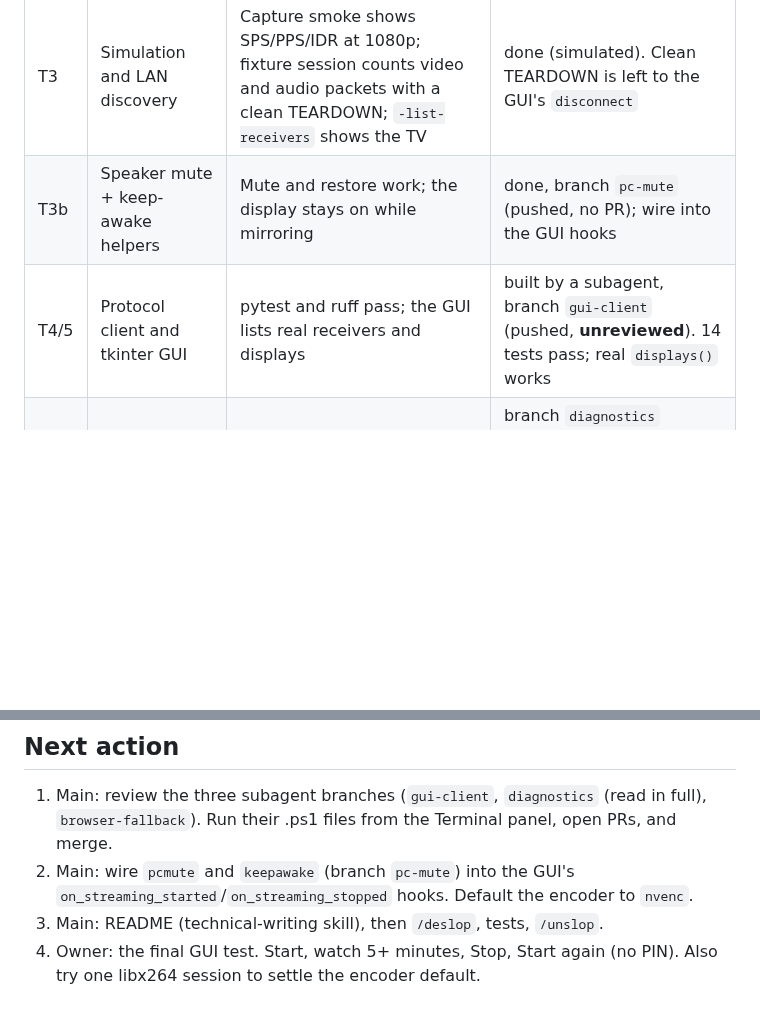
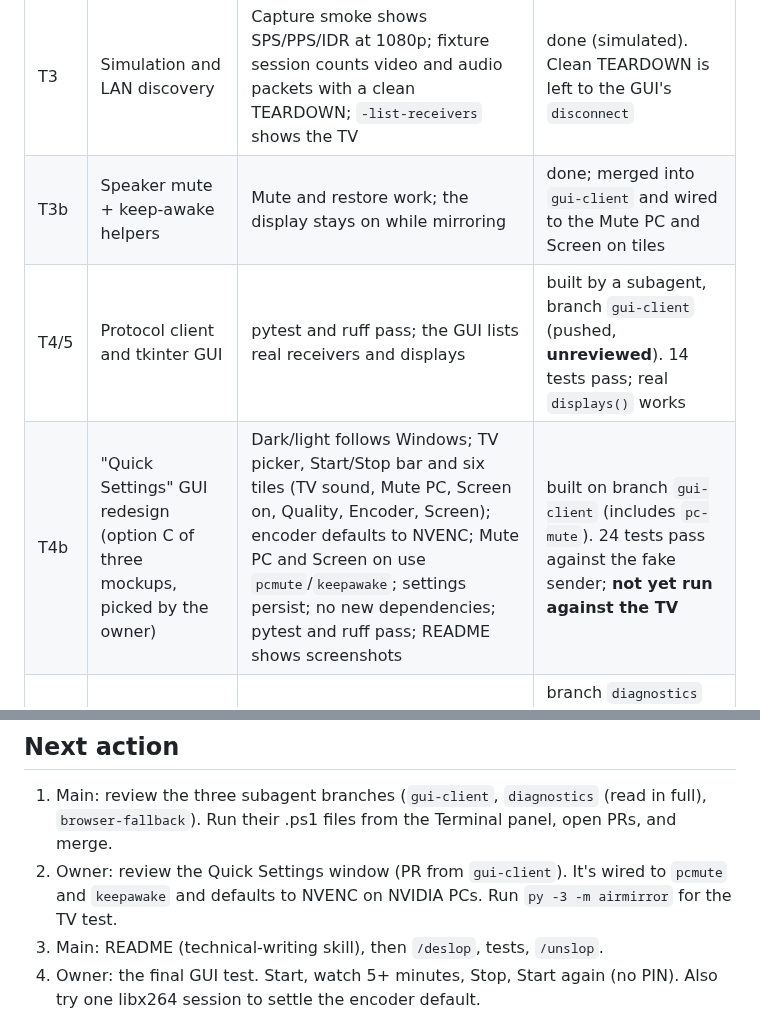
Before and after one commit to tonesjones/airplay-windows, a Markdown page: PLAN.md, 2 parts joined by grey strips. Drawn GitHub-style; blank space fills up the shorter version.

```diff
--- a/PLAN.md
+++ b/PLAN.md
@@ -54,8 +54,9 @@ TV, the fallback is a browser stream that the TV opens.
 | T1 | Scaffold, toolchain, `setup.ps1`, build | `setup.ps1` builds `bin\open-airplay.exe`; `go test ./...` passes | done (#1) |
 | T2 | NTP fallback patch | Patched build passes the fixture test for a receiver without a ClockID | done (#2) |
 | T3 | Simulation and LAN discovery | Capture smoke shows SPS/PPS/IDR at 1080p; fixture session counts video and audio packets with a clean TEARDOWN; `-list-receivers` shows the TV | done (simulated). Clean TEARDOWN is left to the GUI's `disconnect` |
-| T3b | Speaker mute + keep-awake helpers | Mute and restore work; the display stays on while mirroring | done, branch `pc-mute` (pushed, no PR); wire into the GUI hooks |
+| T3b | Speaker mute + keep-awake helpers | Mute and restore work; the display stays on while mirroring | done; merged into `gui-client` and wired to the Mute PC and Screen on tiles |
 | T4/5 | Protocol client and tkinter GUI | pytest and ruff pass; the GUI lists real receivers and displays | built by a subagent, branch `gui-client` (pushed, **unreviewed**). 14 tests pass; real `displays()` works |
+| T4b | "Quick Settings" GUI redesign (option C of three mockups, picked by the owner) | Dark/light follows Windows; TV picker, Start/Stop bar and six tiles (TV sound, Mute PC, Screen on, Quality, Encoder, Screen); encoder defaults to NVENC; Mute PC and Screen on use `pcmute`/`keepawake`; settings persist; no new dependencies; pytest and ruff pass; README shows screenshots | built on branch `gui-client` (includes `pc-mute`). 24 tests pass against the fake sender; **not yet run against the TV** |
 | T6 | Diagnostics and `start.ps1` | Redaction tests pass; `diagnose.ps1` writes a zip; `start.ps1` opens the GUI | branch `diagnostics` (pushed, **unreviewed**, flagged privacy). 31 tests pass; the .ps1 files have **never run** (the subagent sandbox blocked pwsh) |
 | T7 | Browser fallback | Stream plays in a desktop browser; pytest and ruff pass | branch `browser-fallback` (pushed, **unreviewed**). 16 tests pass; 1920x1080 at 15.2 fps to 127.0.0.1; `start-browser.ps1` never ran |
 | T7b | Never change TV volume | No SET_PARAMETER volume at any point | done (#3); TV volume unchanged on the real TV |
@@ -152,8 +153,8 @@ TV, the fallback is a browser stream that the TV opens.
 
 1. Main: review the three subagent branches (`gui-client`, `diagnostics` (read in full),
    `browser-fallback`). Run their .ps1 files from the Terminal panel, open PRs, and merge.
-2. Main: wire `pcmute` and `keepawake` (branch `pc-mute`) into the GUI's
-   `on_streaming_started`/`on_streaming_stopped` hooks. Default the encoder to `nvenc`.
+2. Owner: review the Quick Settings window (PR from `gui-client`). It's wired to `pcmute` and
+   `keepawake` and defaults to NVENC on NVIDIA PCs. Run `py -3 -m airmirror` for the TV test.
 3. Main: README (technical-writing skill), then `/deslop`, tests, `/unslop`.
 4. Owner: the final GUI test. Start, watch 5+ minutes, Stop, Start again (no PIN). Also try one
    libx264 session to settle the encoder default.
```
Also changed, not shown: README.md (+67 -21 lines), docs/screenshots/code-dark.png (added), docs/screenshots/mirroring-dark.png (added), docs/screenshots/ready-light.png (added), 4 other files.
